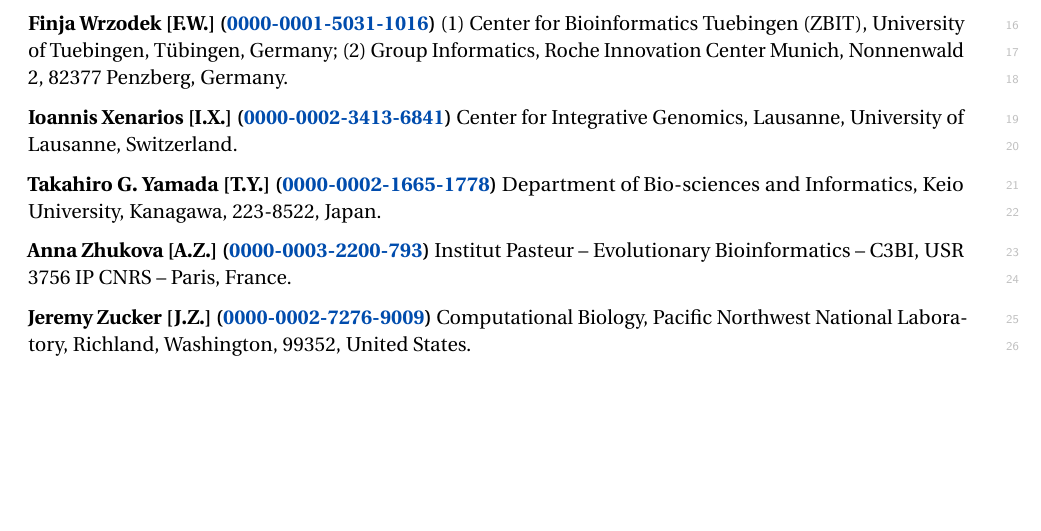
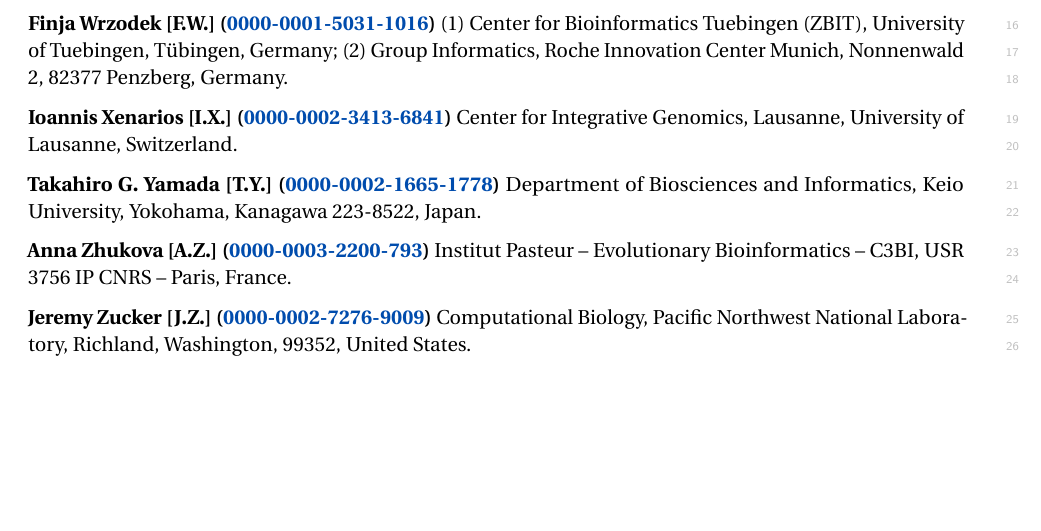
Before and after one commit to sbmlteam/sbml-level-3-paper-overleaf, a LaTeX document (supplemental-note.tex): part of page 8 of 10, cut so that both start at the same text. Compiled offline with pdfLaTeX.

Commit message:
Fix affiliation for T. Yamada

```diff
--- a/supplemental-note.tex
+++ b/supplemental-note.tex
@@ -301,7 +301,7 @@
 
 \textbf{Ioannis Xenarios [I.X.] (\orcid{0000-0002-3413-6841})} Center for Integrative Genomics, Lausanne, University of Lausanne, Switzerland.
 
-\textbf{Takahiro G. Yamada [T.Y.] (\orcid{0000-0002-1665-1778})} Department of Bio-sciences and Informatics, Keio University, Kanagawa, 223-8522, Japan.
+\textbf{Takahiro G. Yamada [T.Y.] (\orcid{0000-0002-1665-1778})} Department of Biosciences and Informatics, Keio University, Yokohama, Kanagawa 223-8522, Japan.
 
 \textbf{Anna Zhukova [A.Z.] (\orcid{0000-0003-2200-793})} Institut Pasteur – Evolutionary Bioinformatics – C3BI, USR 3756 IP CNRS – Paris, France.
 
```
